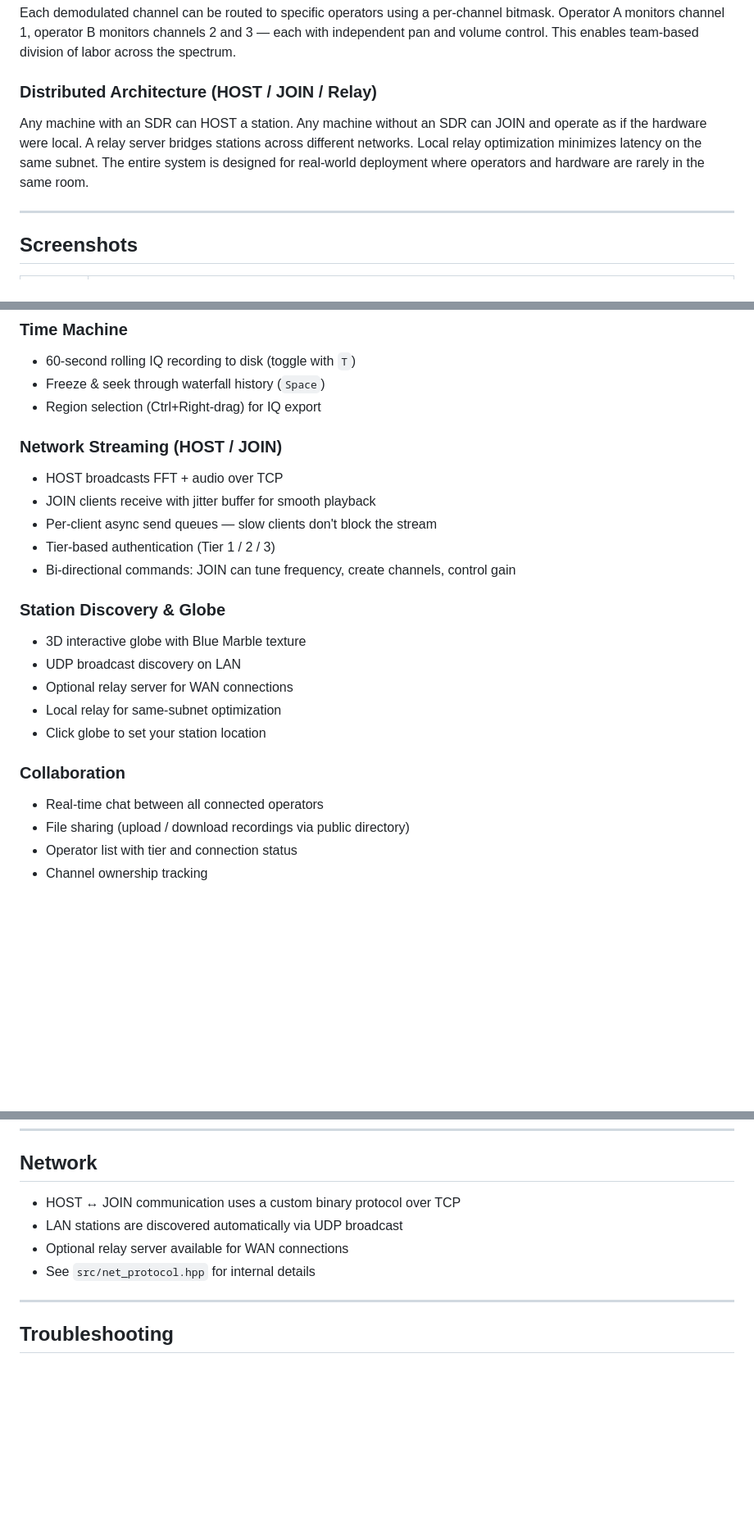
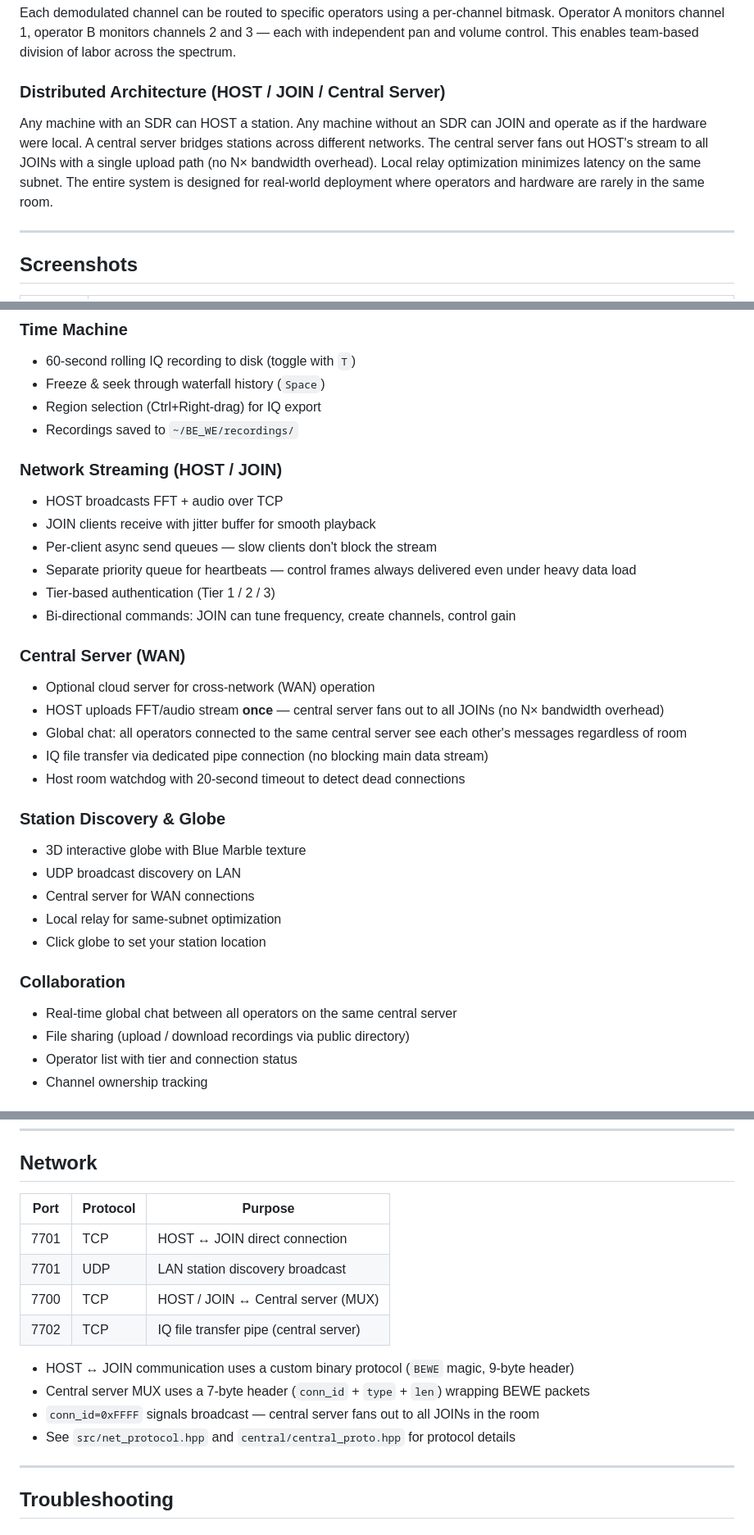
Before and after one commit to 6K5EUQ/BEWE, a Markdown page: README.md, 3 parts joined by grey strips. Shown at 82% size. Drawn GitHub-style; blank space fills up the shorter version.

```diff
--- a/README.md
+++ b/README.md
@@ -52,9 +52,9 @@ Instead of capturing the entire wideband IQ stream (which can be tens of MB/s),
 
 Each demodulated channel can be routed to specific operators using a per-channel bitmask. Operator A monitors channel 1, operator B monitors channels 2 and 3 — each with independent pan and volume control. This enables team-based division of labor across the spectrum.
 
-### Distributed Architecture (HOST / JOIN / Relay)
+### Distributed Architecture (HOST / JOIN / Central Server)
 
-Any machine with an SDR can HOST a station. Any machine without an SDR can JOIN and operate as if the hardware were local. A relay server bridges stations across different networks. Local relay optimization minimizes latency on the same subnet. The entire system is designed for real-world deployment where operators and hardware are rarely in the same room.
+Any machine with an SDR can HOST a station. Any machine without an SDR can JOIN and operate as if the hardware were local. A central server bridges stations across different networks. The central server fans out HOST's stream to all JOINs with a single upload path (no N× bandwidth overhead). Local relay optimization minimizes latency on the same subnet. The entire system is designed for real-world deployment where operators and hardware are rarely in the same room.
 
 ---
 
@@ -99,23 +99,32 @@ Any machine with an SDR can HOST a station. Any machine without an SDR can JOIN
 - 60-second rolling IQ recording to disk (toggle with `T`)
 - Freeze & seek through waterfall history (`Space`)
 - Region selection (Ctrl+Right-drag) for IQ export
+- Recordings saved to `~/BE_WE/recordings/`
 
 ### Network Streaming (HOST / JOIN)
 - HOST broadcasts FFT + audio over TCP
 - JOIN clients receive with jitter buffer for smooth playback
 - Per-client async send queues — slow clients don't block the stream
+- Separate priority queue for heartbeats — control frames always delivered even under heavy data load
 - Tier-based authentication (Tier 1 / 2 / 3)
 - Bi-directional commands: JOIN can tune frequency, create channels, control gain
+
+### Central Server (WAN)
+- Optional cloud server for cross-network (WAN) operation
+- HOST uploads FFT/audio stream **once** — central server fans out to all JOINs (no N× bandwidth overhead)
+- Global chat: all operators connected to the same central server see each other's messages regardless of room
+- IQ file transfer via dedicated pipe connection (no blocking main data stream)
+- Host room watchdog with 20-second timeout to detect dead connections
 
 ### Station Discovery & Globe
 - 3D interactive globe with Blue Marble texture
 - UDP broadcast discovery on LAN
-- Optional relay server for WAN connections
+- Central server for WAN connections
 - Local relay for same-subnet optimization
 - Click globe to set your station location
 
 ### Collaboration
-- Real-time chat between all connected operators
+- Real-time global chat between all operators on the same central server
 - File sharing (upload / download recordings via public directory)
 - Operator list with tier and connection status
 - Channel ownership tracking
@@ -257,10 +286,17 @@ make -j$(nproc)
 
 ## Network
 
-- HOST ↔ JOIN communication uses a custom binary protocol over TCP
-- LAN stations are discovered automatically via UDP broadcast
-- Optional relay server available for WAN connections
-- See `src/net_protocol.hpp` for internal details
+| Port | Protocol | Purpose |
+|------|----------|---------|
+| 7701 | TCP | HOST ↔ JOIN direct connection |
+| 7701 | UDP | LAN station discovery broadcast |
+| 7700 | TCP | HOST / JOIN ↔ Central server (MUX) |
+| 7702 | TCP | IQ file transfer pipe (central server) |
+
+- HOST ↔ JOIN communication uses a custom binary protocol (`BEWE` magic, 9-byte header)
+- Central server MUX uses a 7-byte header (`conn_id` + `type` + `len`) wrapping BEWE packets
+- `conn_id=0xFFFF` signals broadcast — central server fans out to all JOINs in the room
+- See `src/net_protocol.hpp` and `central/central_proto.hpp` for protocol details
 
 ---
 
```
Also changed, not shown: other parts of README.md (+37 -14 lines).
